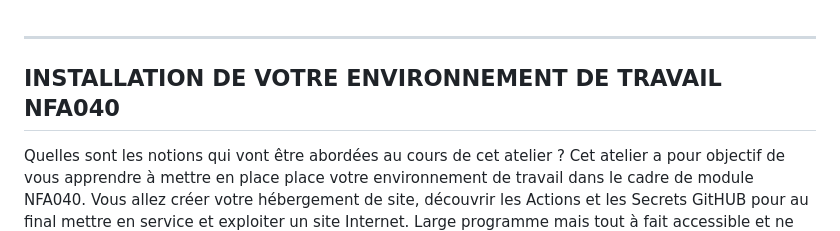
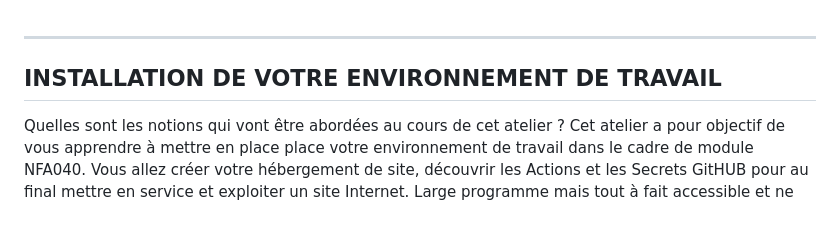
Before and after one commit to re3r73/repo-alwaysdata, a Markdown page: README.MD, the part around the change. GitHub-like rendering.

```diff
--- a/README.MD
+++ b/README.MD
@@ -1,5 +1,5 @@
 ------------------------------------------------------------------------------------------------------
-INSTALLATION DE VOTRE ENVIRONNEMENT DE TRAVAIL NFA040
+INSTALLATION DE VOTRE ENVIRONNEMENT DE TRAVAIL
 ------------------------------------------------------------------------------------------------------
 Quelles sont les notions qui vont être abordées au cours de cet atelier ?
 Cet atelier a pour objectif de vous apprendre à mettre en place place votre environnement de travail dans le cadre de module NFA040.
```
